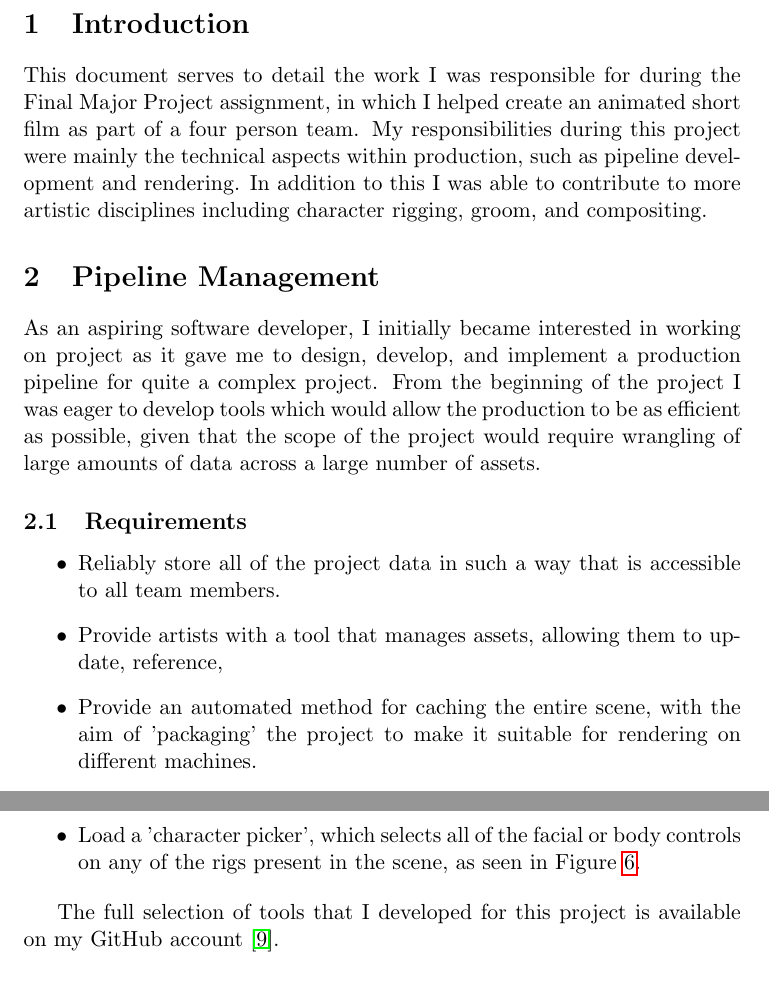
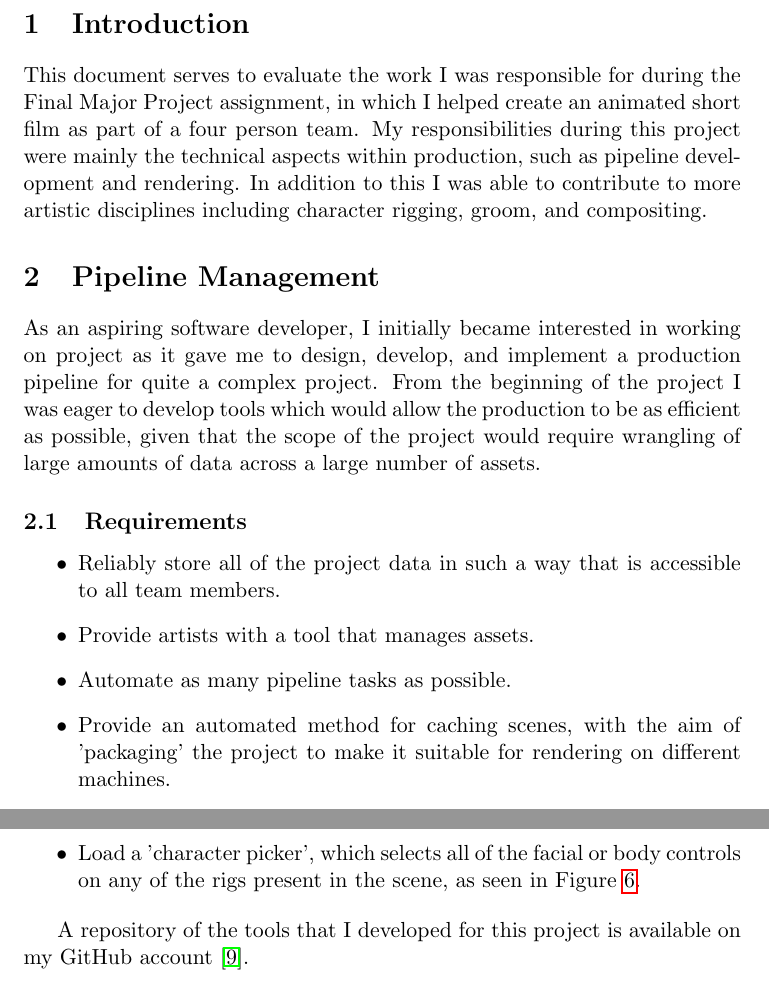
Before and after one commit to jw0z96/PipelineManagementTools, a LaTeX document (docs/Joe_Withers_Pipeline_Docs.tex): two parts of pages 3 and 9 of 27 before the commit and two parts of pages 3 and 9 of 28 after it, joined at a grey line, cut so that both start at the same text. Compiled offline with pdfLaTeX.

Commit message:
possibly finished???

```diff
--- a/docs/Joe_Withers_Pipeline_Docs.tex
+++ b/docs/Joe_Withers_Pipeline_Docs.tex
@@ -11,7 +11,7 @@
 
 \lstset{ breaklines=true }
 
-\title{\textbf{Major Project Documentation}\protect\\ \textit{Mistakes were made.}}
+\title{\textbf{Major Project Documentation}}
 \author{Joe Withers i7463769}
 \date{June 2018}
 
@@ -27,7 +27,7 @@
 
 \section{Introduction}
 
-This document serves to detail the work I was responsible for during the Final Major Project assignment, in which I helped create an animated short film as part of a four person team. My responsibilities during this project were mainly the technical aspects within production, such as pipeline development and rendering. In addition to this I was able to contribute to more artistic disciplines including character rigging, groom, and compositing.
+This document serves to evaluate the work I was responsible for during the Final Major Project assignment, in which I helped create an animated short film as part of a four person team. My responsibilities during this project were mainly the technical aspects within production, such as pipeline development and rendering. In addition to this I was able to contribute to more artistic disciplines including character rigging, groom, and compositing.
 
 \section{Pipeline Management}
 
@@ -39,9 +39,11 @@ As an aspiring software developer, I initially became interested in working on p
 
 \item Reliably store all of the project data in such a way that is accessible to all team members.
 
-\item Provide artists with a tool that manages assets, allowing them to update, reference,
+\item Provide artists with a tool that manages assets.
 
-\item Provide an automated method for caching the entire scene, with the aim of 'packaging' the project to make it suitable for rendering on different machines.
+\item Automate as many pipeline tasks as possible.
+
+\item Provide an automated method for caching scenes, with the aim of 'packaging' the project to make it suitable for rendering on different machines.
 
 \end{itemize}
 
@@ -166,7 +168,7 @@ During this project I was tasked with the development of a number of different t
 \caption{\label{figure:miscScripts} The tool I developed automatically configure a shader, given a folder containing textures generated by Substance Painter or Substance Designer (Left), and the tool I developed to select facial and body controls for any character in the scene (Right).}
 \end{figure}
 
-The full selection of tools that I developed for this project is available on my GitHub account~\cite{myGitHub}.
+A repository of the tools that I developed for this project is available on my GitHub account~\cite{myGitHub}.
 
 \subsection{Production Management} \label{productionManagement}
 
```
Also changed, not shown: docs/Joe_Withers_Pipeline_Docs.tex (6 more changed lines), 4 other files.
